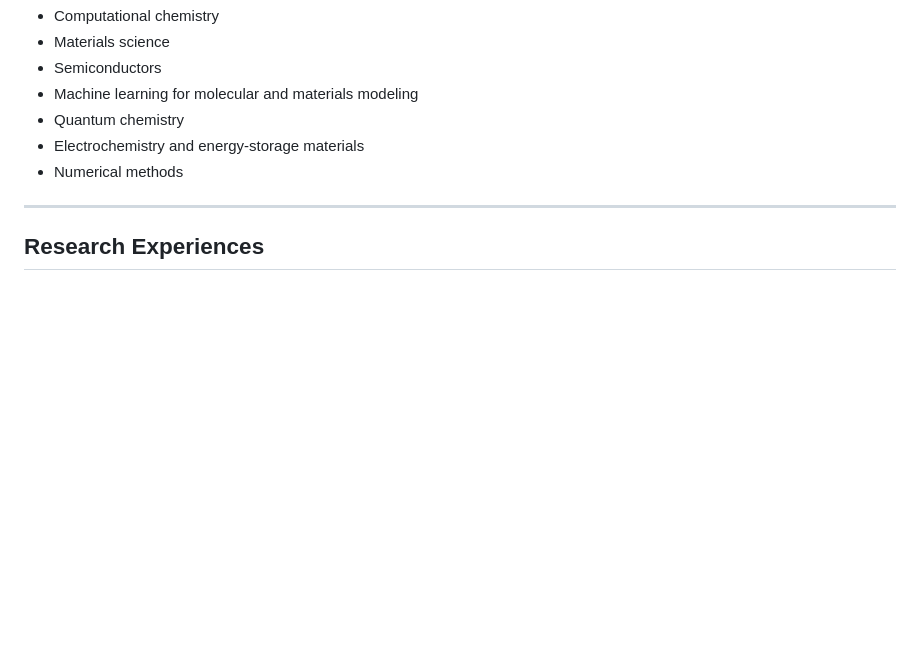
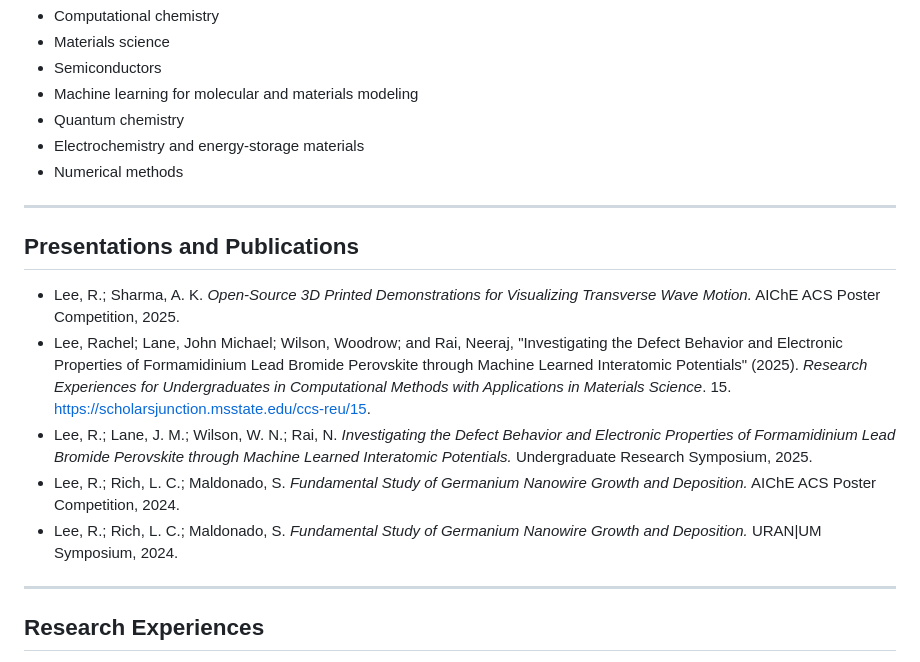
Before and after one commit to rxchel/rachellee, a Markdown page: research/index.md, the part around the change. GitHub-like rendering; blank space fills up the shorter version.

```diff
--- a/research/index.md
+++ b/research/index.md
@@ -15,6 +15,22 @@ My current areas of interest include:
 - Quantum chemistry
 - Electrochemistry and energy-storage materials
 - Numerical methods
+
+---
+
+## Presentations and Publications
+
+- Lee, R.; Sharma, A. K. *Open-Source 3D Printed Demonstrations for
+  Visualizing Transverse Wave Motion.* AIChE ACS Poster Competition, 2025.
+- Lee, Rachel; Lane, John Michael; Wilson, Woodrow; and Rai, Neeraj, "Investigating the Defect Behavior and Electronic Properties of Formamidinium Lead Bromide Perovskite through Machine Learned Interatomic Potentials" (2025). _Research Experiences for Undergraduates in Computational Methods with Applications in Materials Science_. 15. [https://scholarsjunction.msstate.edu/ccs-reu/15](https://scholarsjunction.msstate.edu/ccs-reu/15).
+- Lee, R.; Lane, J. M.; Wilson, W. N.; Rai, N. *Investigating the Defect
+  Behavior and Electronic Properties of Formamidinium Lead Bromide Perovskite
+  through Machine Learned Interatomic Potentials.* Undergraduate Research
+  Symposium, 2025.
+- Lee, R.; Rich, L. C.; Maldonado, S. *Fundamental Study of Germanium
+  Nanowire Growth and Deposition.* AIChE ACS Poster Competition, 2024.
+- Lee, R.; Rich, L. C.; Maldonado, S. *Fundamental Study of Germanium
+  Nanowire Growth and Deposition.* URAN|UM Symposium, 2024.
 
 ---
 
```
